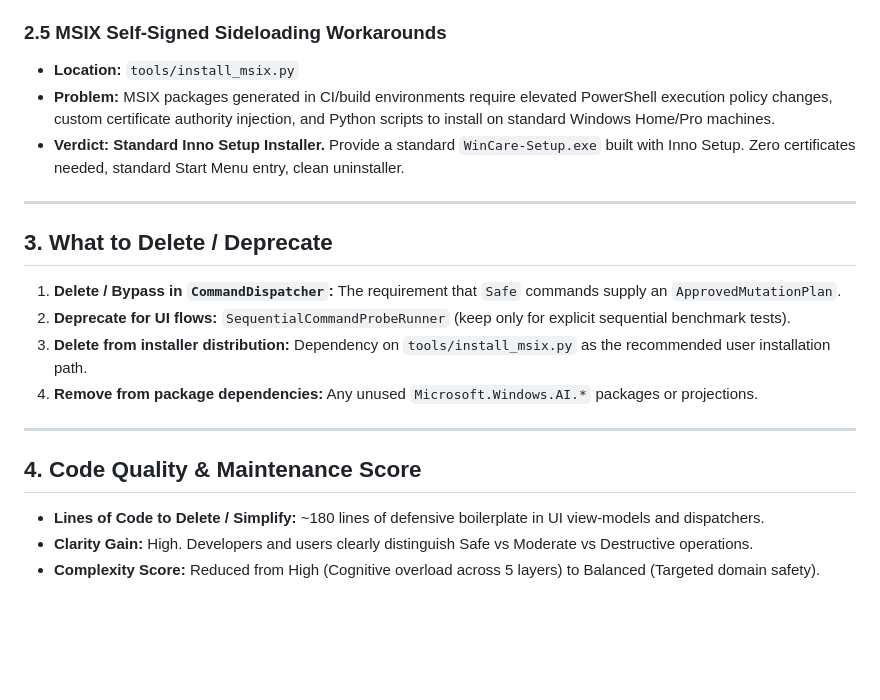
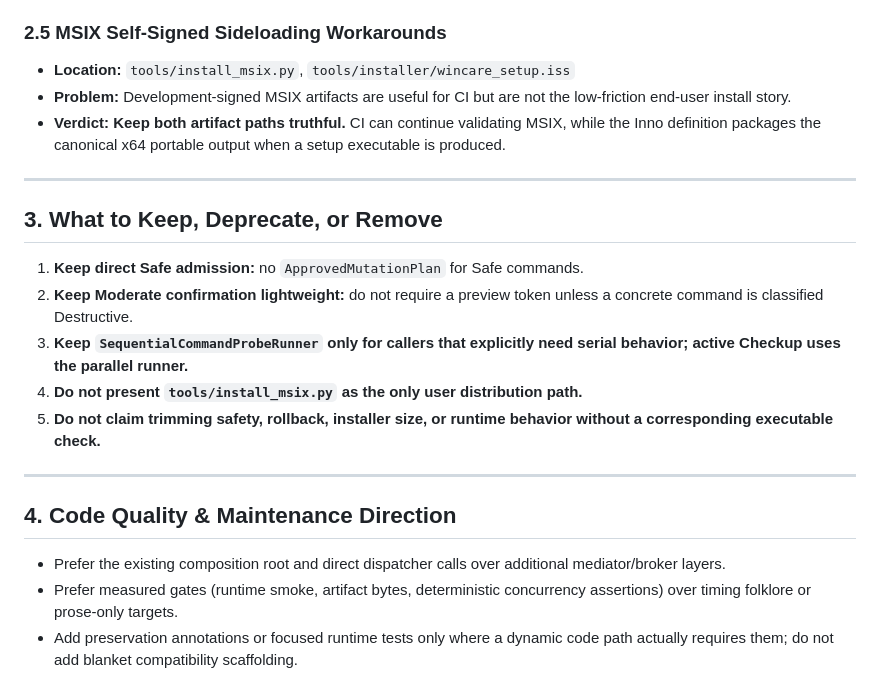
Before and after one commit to AmirrezaFarnamTaheri/WinCare, a Markdown page: docs/architecture/ponytail-audit.md, the part around one of its changes. GitHub-like rendering; blank space fills up the shorter version.

```diff
--- a/docs/architecture/ponytail-audit.md
+++ b/docs/architecture/ponytail-audit.md
@@ -53,22 +53,23 @@ Applying Ponytail's first-principles simplification and pruning:
 
 ### 2.5 MSIX Self-Signed Sideloading Workarounds
-- **Location:** `tools/install_msix.py`
-- **Problem:** MSIX packages generated in CI/build environments require elevated PowerShell execution policy changes, custom certificate authority injection, and Python scripts to install on standard Windows Home/Pro machines.
-- **Verdict: Standard Inno Setup Installer.** Provide a standard `WinCare-Setup.exe` built with Inno Setup. Zero certificates needed, standard Start Menu entry, clean uninstaller.
+- **Location:** `tools/install_msix.py`, `tools/installer/wincare_setup.iss`
+- **Problem:** Development-signed MSIX artifacts are useful for CI but are not the low-friction end-user install story.
+- **Verdict: Keep both artifact paths truthful.** CI can continue validating MSIX, while the Inno definition packages the canonical x64 portable output when a setup executable is produced.
 
 ---
 
-## 3. What to Delete / Deprecate
+## 3. What to Keep, Deprecate, or Remove
 
-1. **Delete / Bypass in `CommandDispatcher`:** The requirement that `Safe` commands supply an `ApprovedMutationPlan`.
-2. **Deprecate for UI flows:** `SequentialCommandProbeRunner` (keep only for explicit sequential benchmark tests).
-3. **Delete from installer distribution:** Dependency on `tools/install_msix.py` as the recommended user installation path.
-4. **Remove from package dependencies:** Any unused `Microsoft.Windows.AI.*` packages or projections.
+1. **Keep direct Safe admission:** no `ApprovedMutationPlan` for Safe commands.
+2. **Keep Moderate confirmation lightweight:** do not require a preview token unless a concrete command is classified Destructive.
+3. **Keep `SequentialCommandProbeRunner` only for callers that explicitly need serial behavior; active Checkup uses the parallel runner.**
+4. **Do not present `tools/install_msix.py` as the only user distribution path.**
+5. **Do not claim trimming safety, rollback, installer size, or runtime behavior without a corresponding executable check.**
 
 ---
 
-## 4. Code Quality & Maintenance Score
+## 4. Code Quality & Maintenance Direction
 
-- **Lines of Code to Delete / Simplify:** ~180 lines of defensive boilerplate in UI view-models and dispatchers.
-- **Clarity Gain:** High. Developers and users clearly distinguish Safe vs Moderate vs Destructive operations.
-- **Complexity Score:** Reduced from High (Cognitive overload across 5 layers) to Balanced (Targeted domain safety).
+- Prefer the existing composition root and direct dispatcher calls over additional mediator/broker layers.
+- Prefer measured gates (runtime smoke, artifact bytes, deterministic concurrency assertions) over timing folklore or prose-only targets.
+- Add preservation annotations or focused runtime tests only where a dynamic code path actually requires them; do not add blanket compatibility scaffolding.
```
Also changed, not shown: other parts of docs/architecture/ponytail-audit.md (+27 -27 lines).
